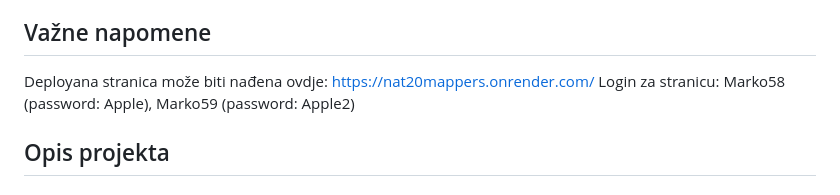
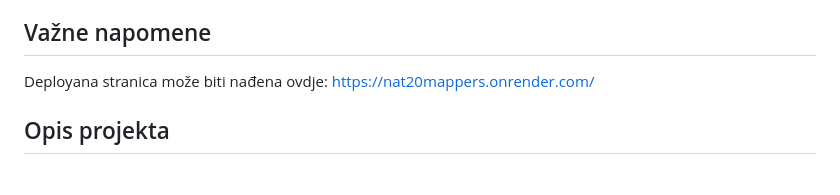
Before and after one commit to vito-vrbic/Nat20Mappers, a Markdown page: README.md, the part around the change. Drawn GitHub-style.

```diff
--- a/README.md
+++ b/README.md
@@ -4,8 +4,6 @@
 
 ## Važne napomene
 Deployana stranica može biti nađena ovdje: https://nat20mappers.onrender.com/
-Login za stranicu: Marko58 (password: Apple), Marko59 (password: Apple2)
-
 
 ## Opis projekta
 
```
